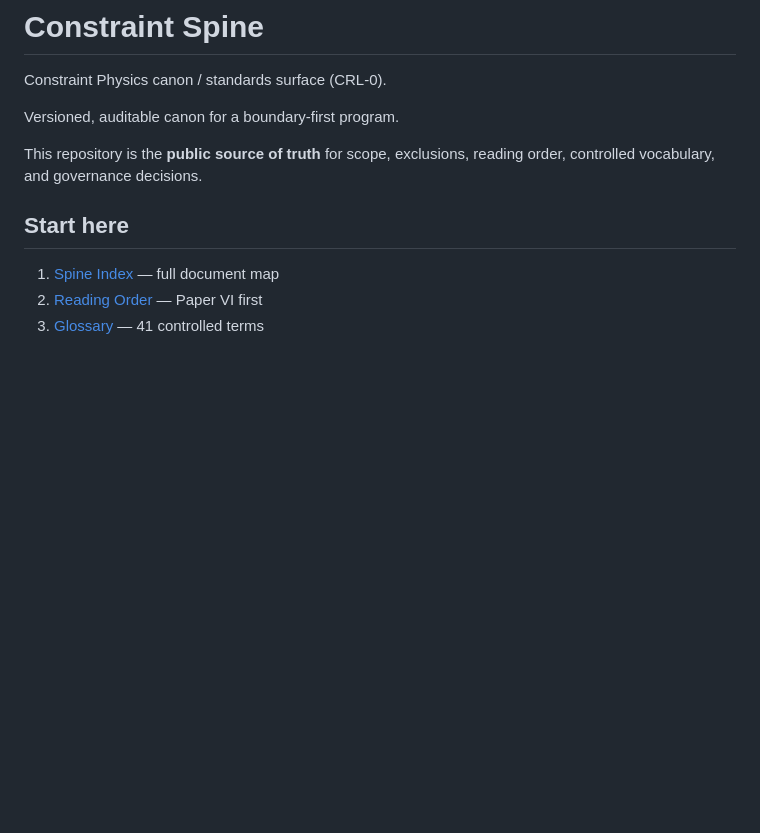
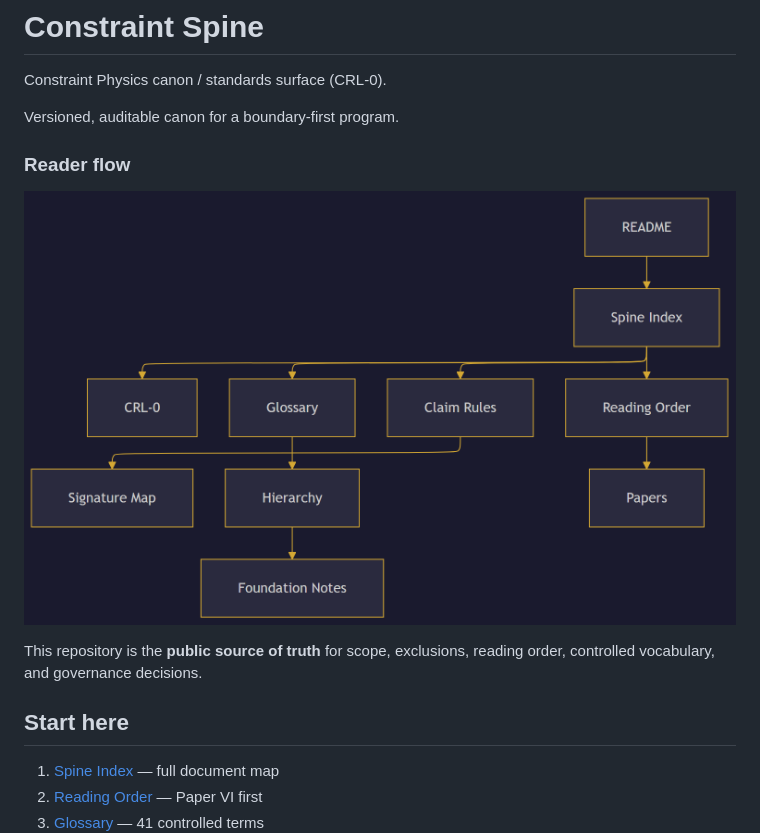
Before and after one commit to C-Zenno/constraint-spine, a Markdown page: README.md, the part around the change. Rendered like a GitHub page; pictures changed too: docs/images/reader-flow.png (added); blank space fills up the shorter version.

```diff
--- a/README.md
+++ b/README.md
@@ -3,6 +3,10 @@
 Constraint Physics canon / standards surface (CRL-0).
 
 Versioned, auditable canon for a boundary-first program.
+
+### Reader flow
+
+![Reader flow](docs/images/reader-flow.png)
 
 This repository is the **public source of truth** for scope, exclusions,
 reading order, controlled vocabulary, and governance decisions.
```
Also changed, not shown: CHANGELOG.md (+7 -0 lines), docs/SPINE_MAP.md (added, +34 -0 lines), docs/index.md (+4 -2 lines), docs/images/surface-structure.png (added).
